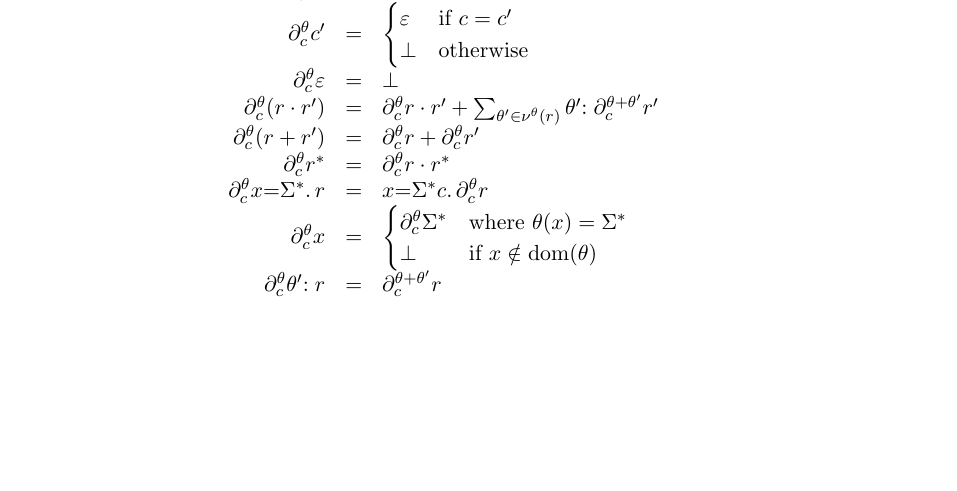
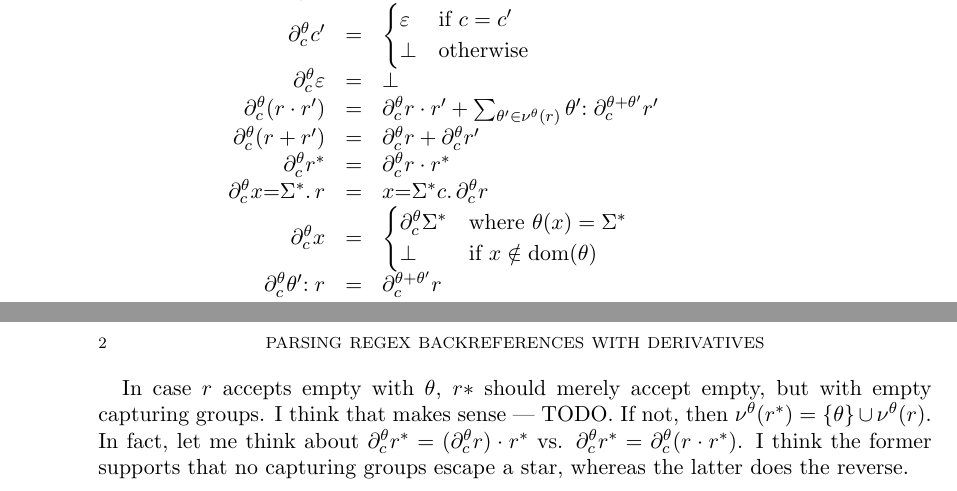
Before and after one commit to Zankoku-Okuno/regex-bird, a LaTeX paper (docs/backref-regex.tex): part of the page before the commit and two parts of pages 1 and 2 of 2 after it, the two joined at a grey line, cut so that both start at the same text, the shorter picture padded with empty space. Compiled offline with pdfLaTeX.

Commit message:
implemented star patterns

```diff
--- a/docs/backref-regex.tex
+++ b/docs/backref-regex.tex
@@ -93,4 +93,10 @@ $$
 $$
 
 
+In case $r$ accepts empty with $\theta$, $r*$ should merely accept empty, but with empty capturing groups.
+I think that makes sense --- TODO.
+If not, then $\nu^\theta(r^*) = \{\theta\} \cup \nu^\theta(r)$.
+In fact, let me think about $\partial_c^\theta r^* = (\partial_c^\theta r)\cdot r^*$ vs. $\partial_c^\theta r^* = \partial_c^\theta (r\cdot r^*)$.
+I think the former supports that no capturing groups escape a star, whereas the latter does the reverse.
+
 \end{document}
```
Also changed, not shown: docs/backref-regex.pdf, 3 other files.
